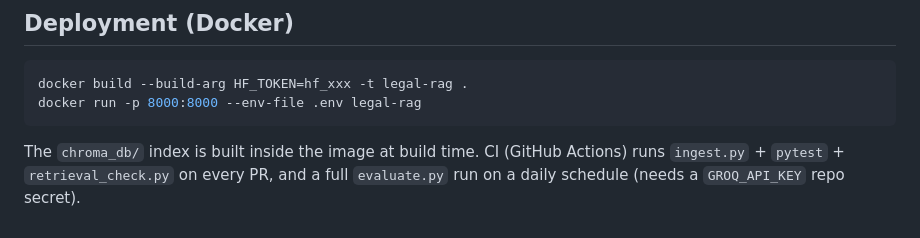
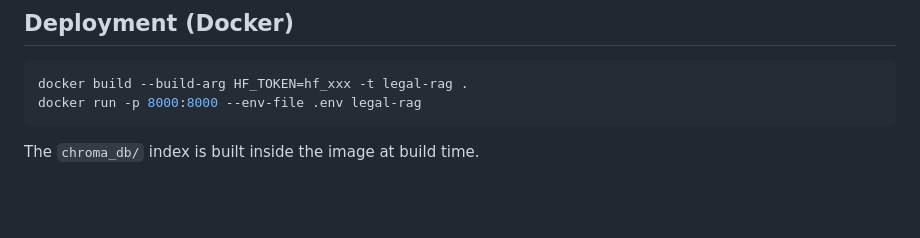
Before and after one commit to naved-me/legal-rag, a Markdown page: README.md, the part around the change. Rendered like a GitHub page; blank space fills up the shorter version.

Commit message:
Update README: remove stale CI secret reference

````diff
--- a/README.md
+++ b/README.md
@@ -117,6 +117,4 @@ docker build --build-arg HF_TOKEN=hf_xxx -t legal-rag .
 docker run -p 8000:8000 --env-file .env legal-rag
 ```
 
-The `chroma_db/` index is built inside the image at build time. CI (GitHub Actions) runs
-`ingest.py` + `pytest` + `retrieval_check.py` on every PR, and a full `evaluate.py` run on a
-daily schedule (needs a `GROQ_API_KEY` repo secret).
+The `chroma_db/` index is built inside the image at build time.
````
